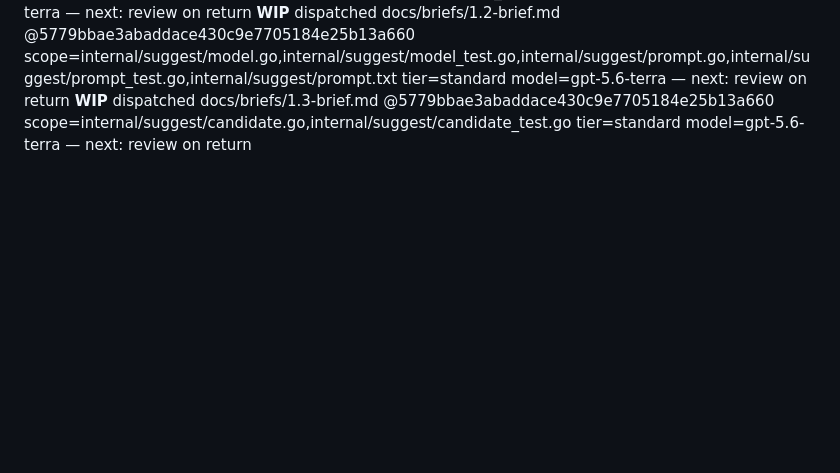
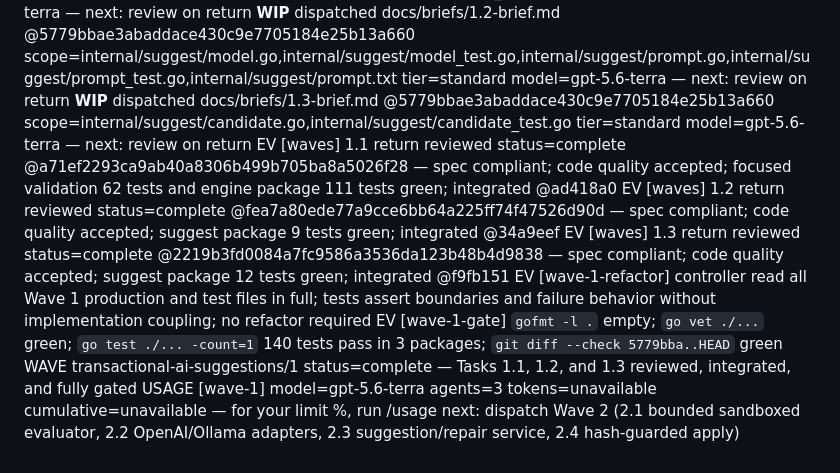
Before and after one commit to nyelonong/basso, a Markdown page: memory-progress.md, the part around the change. Drawn GitHub-style; blank space fills up the shorter version.

Commit message:
docs: close transactional AI wave 1

```diff
--- a/memory-progress.md
+++ b/memory-progress.md
@@ -72,3 +72,11 @@ next: dispatch Wave 1 (1.1 shared bar validation, 1.2 model/prompt contract, 1.3
 **WIP** dispatched docs/briefs/1.1-brief.md @5779bbae3abaddace430c9e7705184e25b13a660 scope=internal/engine/validation.go,internal/engine/validation_test.go tier=standard model=gpt-5.6-terra — next: review on return
 **WIP** dispatched docs/briefs/1.2-brief.md @5779bbae3abaddace430c9e7705184e25b13a660 scope=internal/suggest/model.go,internal/suggest/model_test.go,internal/suggest/prompt.go,internal/suggest/prompt_test.go,internal/suggest/prompt.txt tier=standard model=gpt-5.6-terra — next: review on return
 **WIP** dispatched docs/briefs/1.3-brief.md @5779bbae3abaddace430c9e7705184e25b13a660 scope=internal/suggest/candidate.go,internal/suggest/candidate_test.go tier=standard model=gpt-5.6-terra — next: review on return
+EV [waves] 1.1 return reviewed status=complete @a71ef2293ca9ab40a8306b499b705ba8a5026f28 — spec compliant; code quality accepted; focused validation 62 tests and engine package 111 tests green; integrated @ad418a0
+EV [waves] 1.2 return reviewed status=complete @fea7a80ede77a9cce6bb64a225ff74f47526d90d — spec compliant; code quality accepted; suggest package 9 tests green; integrated @34a9eef
+EV [waves] 1.3 return reviewed status=complete @2219b3fd0084a7fc9586a3536da123b48b4d9838 — spec compliant; code quality accepted; suggest package 12 tests green; integrated @f9fb151
+EV [wave-1-refactor] controller read all Wave 1 production and test files in full; tests assert boundaries and failure behavior without implementation coupling; no refactor required
+EV [wave-1-gate] `gofmt -l .` empty; `go vet ./...` green; `go test ./... -count=1` 140 tests pass in 3 packages; `git diff --check 5779bba..HEAD` green
+WAVE transactional-ai-suggestions/1 status=complete — Tasks 1.1, 1.2, and 1.3 reviewed, integrated, and fully gated
+USAGE [wave-1] model=gpt-5.6-terra agents=3 tokens=unavailable cumulative=unavailable — for your limit %, run /usage
+next: dispatch Wave 2 (2.1 bounded sandboxed evaluator, 2.2 OpenAI/Ollama adapters, 2.3 suggestion/repair service, 2.4 hash-guarded apply)
```
Also changed, not shown: docs/plans/2026-07-25-transactional-ai-suggestions.md (+3 -3 lines).
